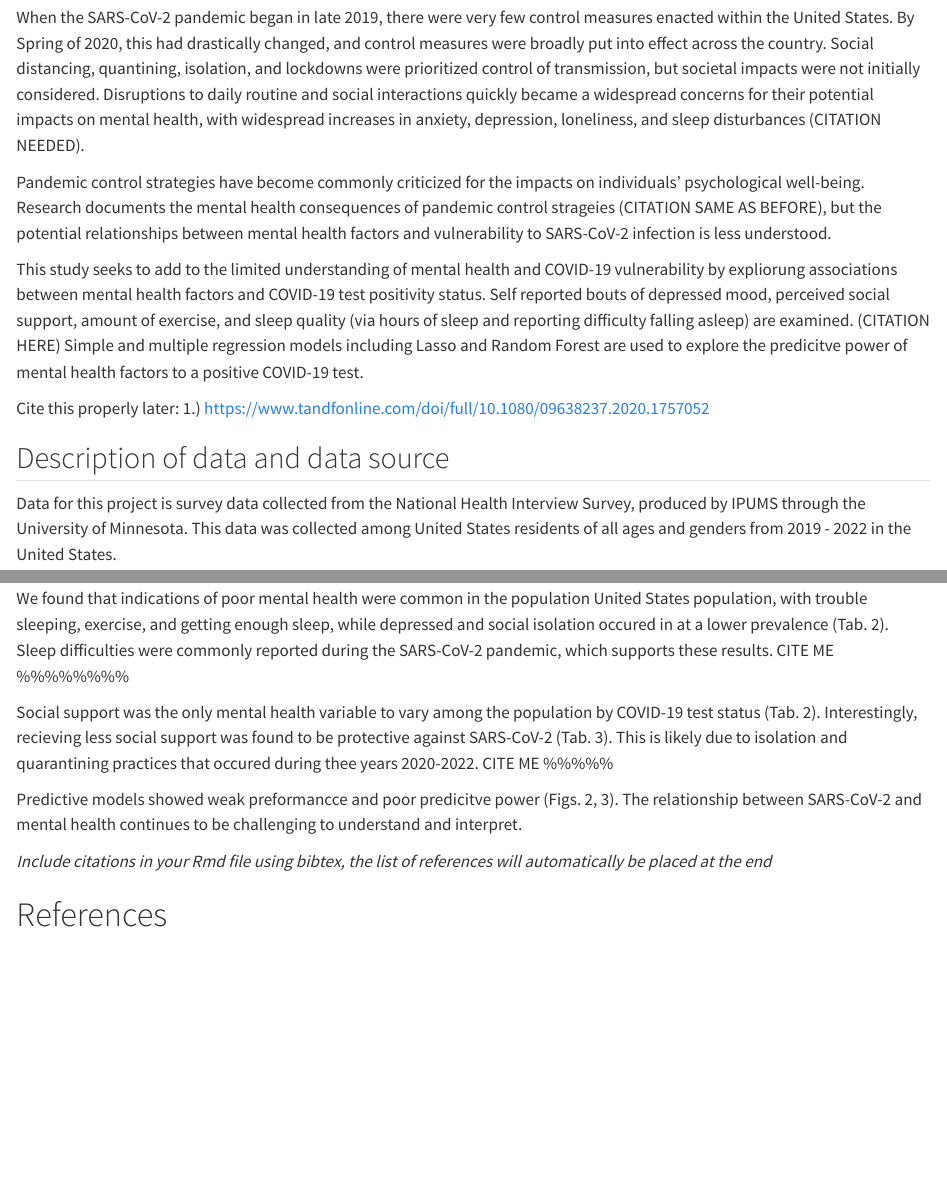
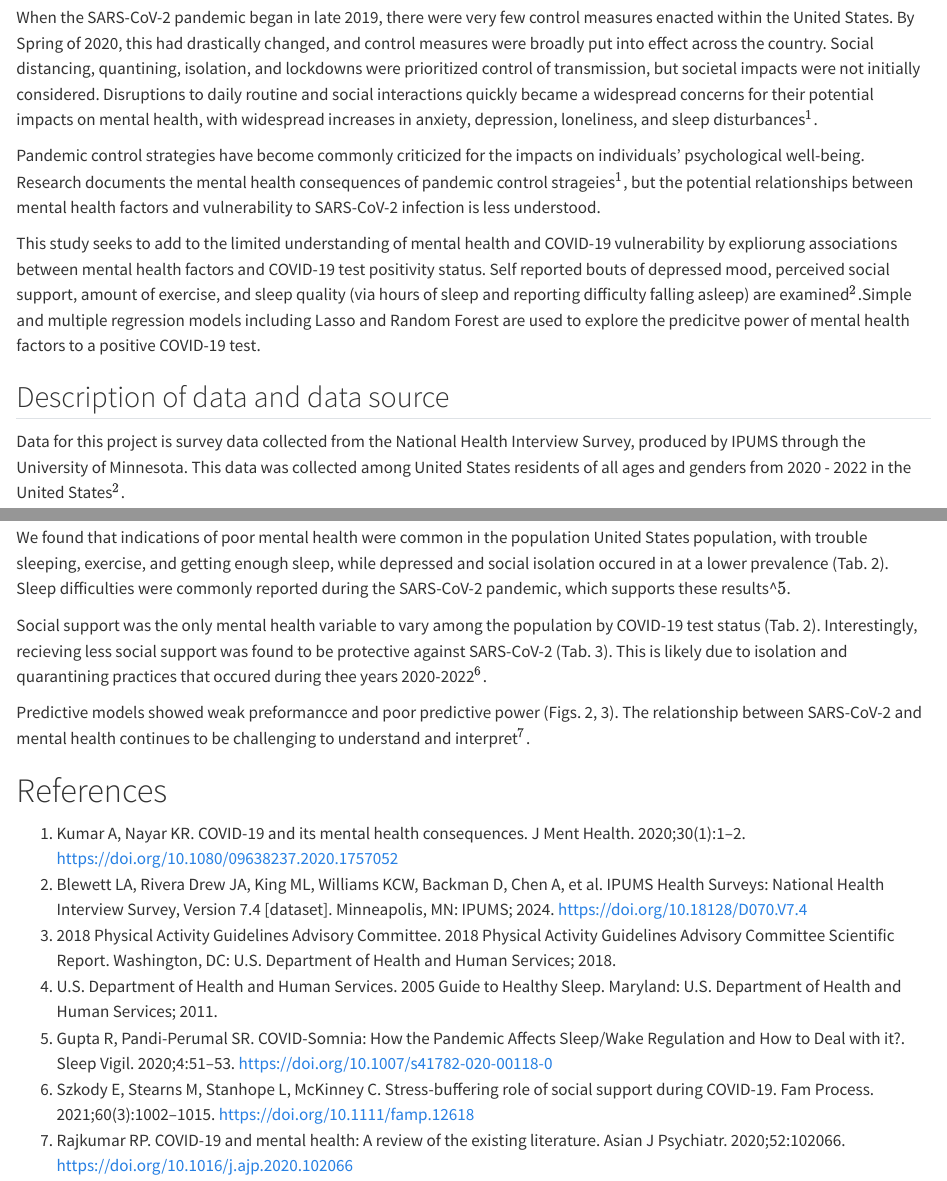
Before and after one commit to ancramer/CRAMER-MADA-Project, a Quarto document (products/manuscript/Manuscript.qmd): the page in a window 1100 px wide, from 830 px down, and a second part further down, joined at a grey line. Rendered offline with R 4.5, knitr and Pandoc in place of Quarto, with nearby package versions; drawn as R Markdown's standard HTML page in place of the format the file asks for.

Commit message:
fix citations

```diff
--- a/products/manuscript/Manuscript.qmd
+++ b/products/manuscript/Manuscript.qmd
@@ -59,18 +59,16 @@ We find
 
 ## General Background Information
 
-When the SARS-CoV-2 pandemic began in late 2019, there were very few control measures enacted within the United States. By Spring of 2020, this had drastically changed, and control measures were broadly put into effect across the country. Social distancing, quantining, isolation, and lockdowns were prioritized control of transmission, but societal impacts were not initially considered. Disruptions to daily routine and social interactions quickly became a widespread concerns for their potential impacts on mental health, with widespread increases in anxiety, depression, loneliness, and sleep disturbances (CITATION NEEDED).
+When the SARS-CoV-2 pandemic began in late 2019, there were very few control measures enacted within the United States. By Spring of 2020, this had drastically changed, and control measures were broadly put into effect across the country. Social distancing, quantining, isolation, and lockdowns were prioritized control of transmission, but societal impacts were not initially considered. Disruptions to daily routine and social interactions quickly became a widespread concerns for their potential impacts on mental health, with widespread increases in anxiety, depression, loneliness, and sleep disturbances$^1$.
 
-Pandemic control strategies have become commonly criticized for the impacts on individuals' psychological well-being. Research documents the mental health consequences of pandemic control strageies (CITATION SAME AS BEFORE), but the potential relationships between mental health factors and vulnerability to SARS-CoV-2 infection is less understood.
+Pandemic control strategies have become commonly criticized for the impacts on individuals' psychological well-being. Research documents the mental health consequences of pandemic control strageies$^1$, but the potential relationships between mental health factors and vulnerability to SARS-CoV-2 infection is less understood.
 
-This study seeks to add to the limited understanding of mental health and COVID-19 vulnerability by expliorung associations between mental health factors and COVID-19 test positivity status. Self reported bouts of depressed mood, perceived social support, amount of exercise, and sleep quality (via hours of sleep and reporting difficulty falling asleep) are examined. (CITATION HERE) Simple and multiple regression models including Lasso and Random Forest are used to explore the predicitve power of mental health factors to a positive COVID-19 test.
+This study seeks to add to the limited understanding of mental health and COVID-19 vulnerability by expliorung associations between mental health factors and COVID-19 test positivity status. Self reported bouts of depressed mood, perceived social support, amount of exercise, and sleep quality (via hours of sleep and reporting difficulty falling asleep) are examined$^2$.Simple and multiple regression models including Lasso and Random Forest are used to explore the predicitve power of mental health factors to a positive COVID-19 test.
 
-Cite this properly later:
-1.) https://www.tandfonline.com/doi/full/10.1080/09638237.2020.1757052
 
 ## Description of data and data source
 
-Data for this project is survey data collected from the National Health Interview Survey, produced by IPUMS through the University of Minnesota. This data was collected among United States residents of all ages and genders from 2019 - 2022 in the United States.
+Data for this project is survey data collected from the National Health Interview Survey, produced by IPUMS through the University of Minnesota. This data was collected among United States residents of all ages and genders from 2020 - 2022 in the United States$^2$.
 
 ## Questions/Hypotheses to be addressed
 
@@ -240,16 +238,21 @@ Limitations of this study include the nature of survey data. Because individuals
 
 
 ## Conclusions
-We found that indications of poor mental health were common in the population United States population, with trouble sleeping, exercise, and getting enough sleep, while depressed and social isolation occured in at a lower prevalence (Tab. 2). Sleep difficulties were commonly reported during the SARS-CoV-2 pandemic, which supports these results. CITE ME %%%%%%%%
+We found that indications of poor mental health were common in the population United States population, with trouble sleeping, exercise, and getting enough sleep, while depressed and social isolation occured in at a lower prevalence (Tab. 2). Sleep difficulties were commonly reported during the SARS-CoV-2 pandemic, which supports these results^$5$.
 
-Social support was the only mental health variable to vary among the population by COVID-19 test status (Tab. 2). Interestingly, recieving less social support was found to be protective against SARS-CoV-2 (Tab. 3). This is likely due to isolation and quarantining practices that occured during thee years 2020-2022. CITE ME %%%%%
+Social support was the only mental health variable to vary among the population by COVID-19 test status (Tab. 2). Interestingly, recieving less social support was found to be protective against SARS-CoV-2 (Tab. 3). This is likely due to isolation and quarantining practices that occured during thee years 2020-2022$^6$.
 
-Predictive models showed weak preformancce and poor predicitve power (Figs. 2, 3). The relationship between SARS-CoV-2 and mental health continues to be challenging to understand and interpret.
-
-_Include citations in your Rmd file using bibtex, the list of references will automatically be placed at the end_
-
+Predictive models showed weak preformancce and poor predictive power (Figs. 2, 3). The relationship between SARS-CoV-2 and mental health continues to be challenging to understand and interpret$^7$.
 
 
 {{< pagebreak >}}
 
 # References
+
+1.	Kumar A, Nayar KR. COVID-19 and its mental health consequences. J Ment Health. 2020;30(1):1–2. https://doi.org/10.1080/09638237.2020.1757052
+2.	Blewett LA, Rivera Drew JA, King ML, Williams KCW, Backman D, Chen A, et al. IPUMS Health Surveys: National Health Interview Survey, Version 7.4 [dataset]. Minneapolis, MN: IPUMS; 2024. https://doi.org/10.18128/D070.V7.4
+3.	2018 Physical Activity Guidelines Advisory Committee. 2018 Physical Activity Guidelines Advisory Committee Scientific Report. Washington, DC: U.S. Department of Health and Human Services; 2018.
+4.	U.S. Department of Health and Human Services. 2005 Guide to Healthy Sleep. Maryland: U.S. Department of Health and Human Services; 2011.
+5.	Gupta R, Pandi-Perumal SR. COVID-Somnia: How the Pandemic Affects Sleep/Wake Regulation and How to Deal with it?. Sleep Vigil. 2020;4:51–53. https://doi.org/10.1007/s41782-020-00118-0
+6.	Szkody E, Stearns M, Stanhope L, McKinney C. Stress-buffering role of social support during COVID-19. Fam Process. 2021;60(3):1002–1015. https://doi.org/10.1111/famp.12618
+7.	Rajkumar RP. COVID-19 and mental health: A review of the existing literature. Asian J Psychiatr. 2020;52:102066. https://doi.org/10.1016/j.ajp.2020.102066
```
Also changed, not shown: products/manuscript/Manuscript.qmd (4 more changed lines).
